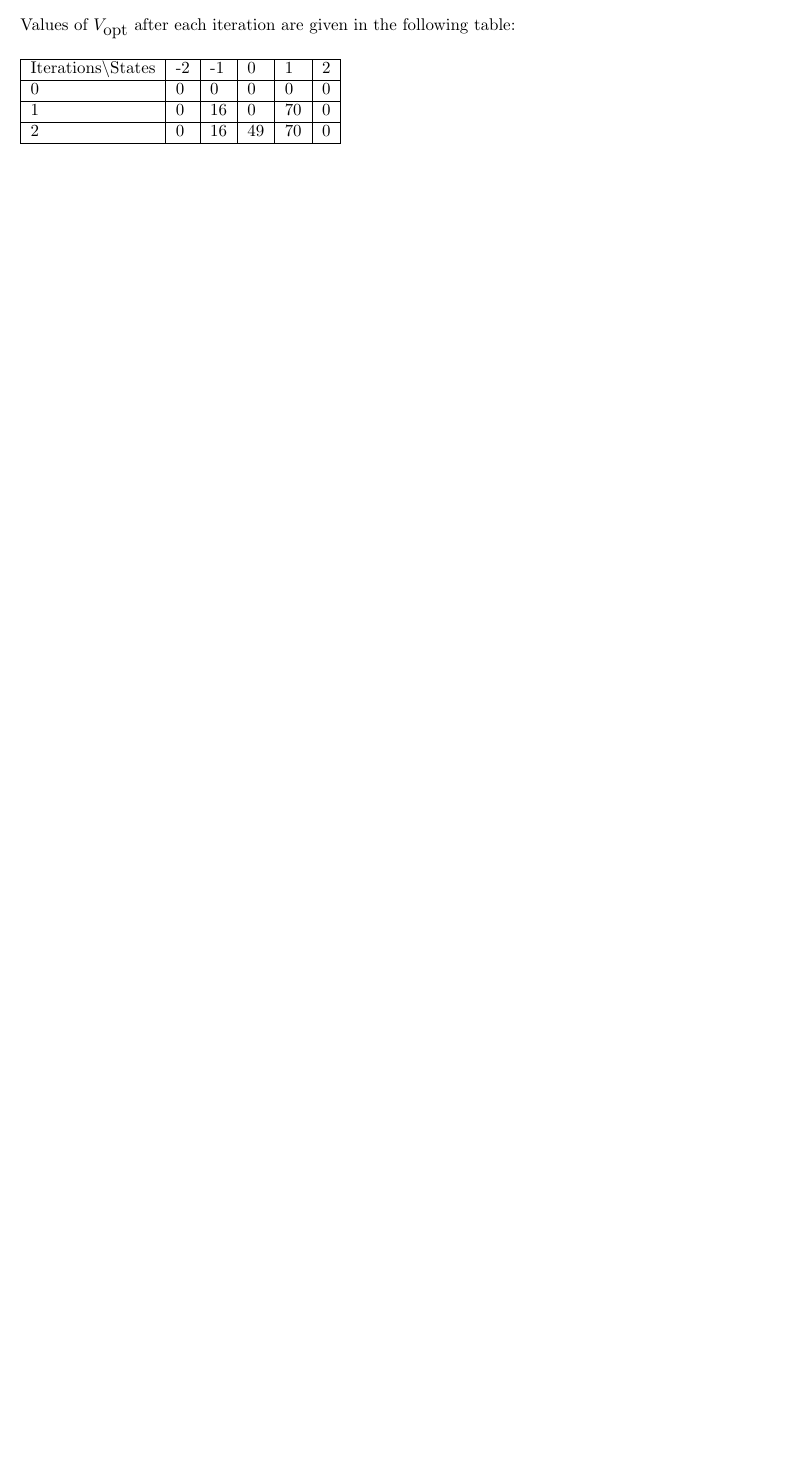
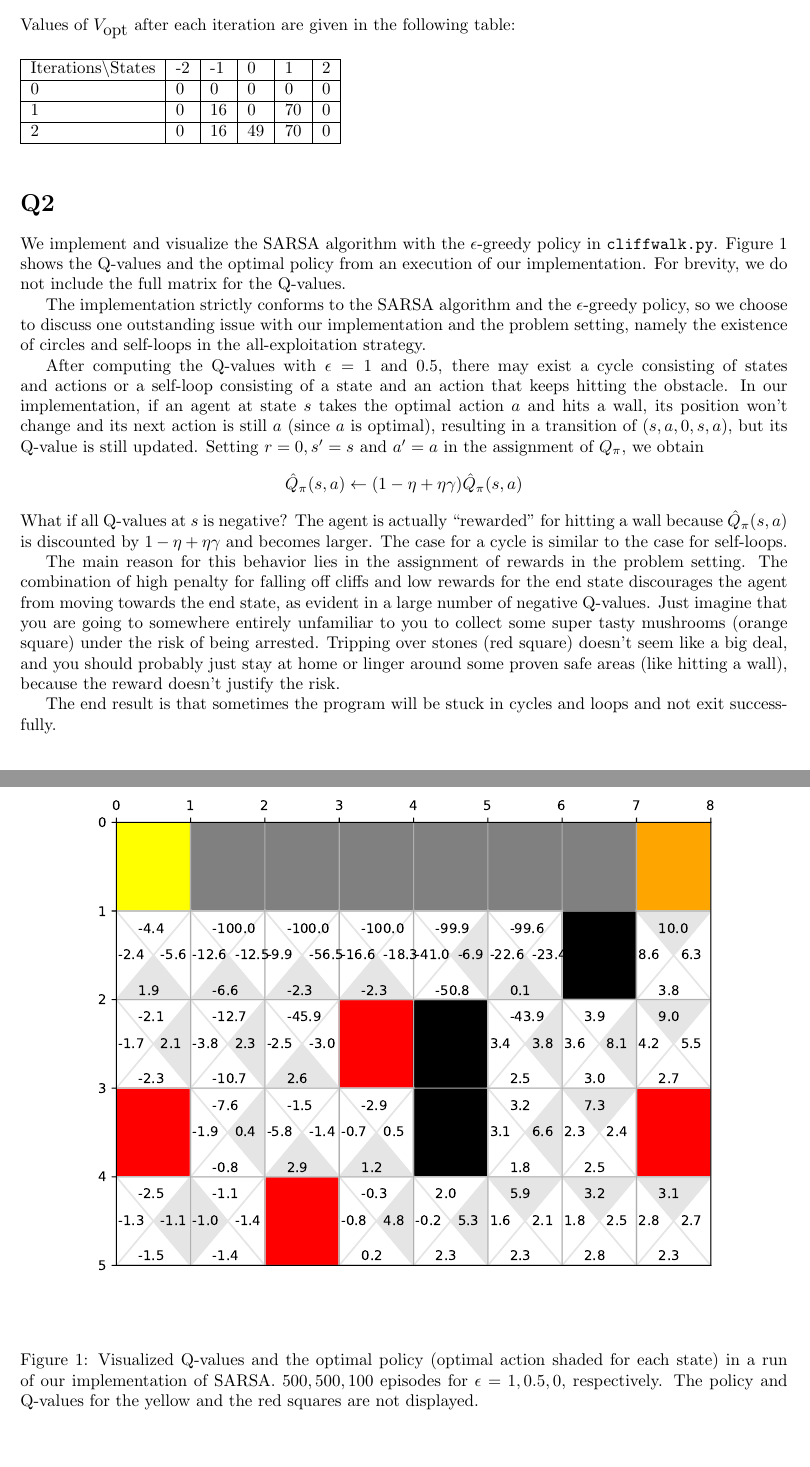
Before and after one commit to xushangning/ei339, a LaTeX document (cliffwalk/report.tex): part of the page before the commit and two parts of pages 1 and 2 of 2 after it, the two joined at a grey line, cut so that both start at the same text, the shorter picture padded with empty space. Compiled offline with pdfLaTeX.

Commit message:
Finish the report and README for Section 3 homework

```diff
--- a/cliffwalk/report.tex
+++ b/cliffwalk/report.tex
@@ -2,6 +2,7 @@
 
 \usepackage[margin=1in]{geometry}
 \usepackage{CJK}
+\usepackage{graphicx}
 
 \title{Report for EI339 Artificial Intelligence: Homework 3}
 \author{517030910384 徐尚宁}
@@ -27,4 +28,54 @@ Values of $V_\textrm{opt}$ after each iteration are given in the following table
     \end{tabular}
 \end{table}
 
+\section*{Q2}
+
+We implement and visualize the SARSA algorithm with the $\epsilon$-greedy policy
+in \texttt{cliffwalk.py}. Figure~\ref{fig:an-execution-of-sarsa-algorithm} shows
+the Q-values and the optimal policy from an execution of our implementation. For
+brevity, we do not include the full matrix for the Q-values.
+
+\begin{figure}[ht]
+    \centering
+    \includegraphics[width=\linewidth]{q_values_and_policy.pdf}
+    \caption{Visualized Q-values and the optimal policy (optimal action shaded
+    for each state) in a run of our implementation of SARSA. $500, 500, 100$
+    episodes for $\epsilon = 1, 0.5, 0$, respectively. The policy and Q-values
+    for the yellow and the red squares are not displayed.}
+    \label{fig:an-execution-of-sarsa-algorithm}
+\end{figure}
+
+The implementation strictly conforms to the SARSA algorithm and the
+$\epsilon$-greedy policy, so we choose to discuss one outstanding issue with our
+implementation and the problem setting, namely the existence of circles and
+self-loops in the all-exploitation strategy.
+
+After computing the Q-values with $\epsilon = 1$ and 0.5, there may exist a
+cycle consisting of states and actions or a self-loop consisting of a state and
+an action that keeps hitting the obstacle. In our implementation, if an agent at
+state $s$ takes the optimal action $a$ and hits a wall, its position won't
+change and its next action is still $a$ (since $a$ is optimal), resulting in a
+transition of $(s, a, 0, s, a)$, but its Q-value is still updated. Setting $r =
+0, s' = s$ and $a' = a$ in the assignment of $Q_\pi$, we obtain
+\[
+    \hat Q_\pi(s,a) \gets (1 - \eta + \eta\gamma) \hat Q_\pi(s,a)
+\]
+What if all Q-values at $s$ is negative? The agent is actually ``rewarded'' for
+hitting a wall because $\hat{Q}_\pi(s, a)$ is discounted by $1 - \eta +
+\eta\gamma$ and becomes larger. The case for a cycle is similar to the case for
+self-loops.
+
+The main reason for this behavior lies in the assignment of rewards in the
+problem setting. The combination of high penalty for falling off cliffs and low
+rewards for the end state discourages the agent from moving towards the end
+state, as evident in a large number of negative Q-values. Just imagine that you
+are going to somewhere entirely unfamiliar to you to collect some super tasty
+mushrooms (orange square) under the risk of being arrested. Tripping over stones
+(red square) doesn't seem like a big deal, and you should probably just stay at
+home or linger around some proven safe areas (like hitting a wall), because the
+reward doesn't justify the risk.
+
+The end result is that sometimes the program will be stuck in cycles and loops
+and not exit successfully.
+
 \end{document}
```
Also changed, not shown: cliffwalk/README.md (added).
